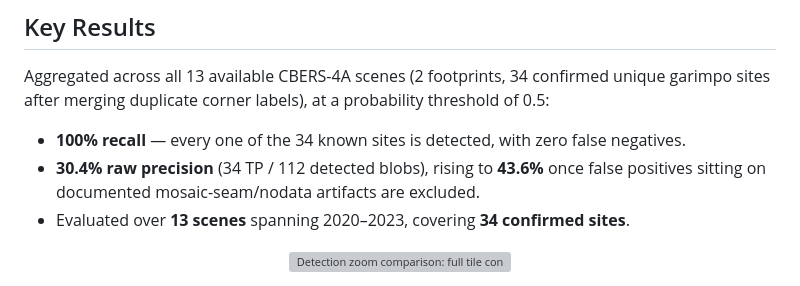
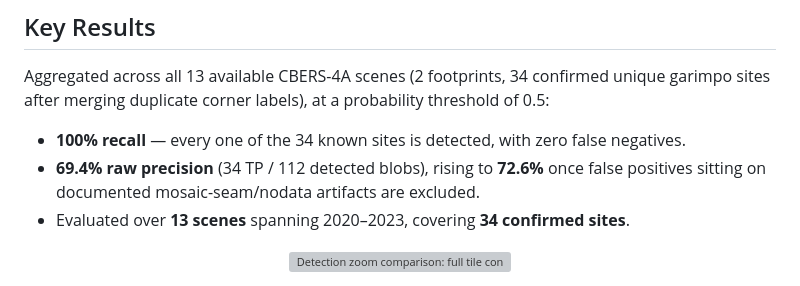
Before and after one commit to Fareshd049/Garimpo, a Markdown page: README.md, the part around the change. Rendered like a GitHub page; grey boxes are pictures that could not be loaded.

```diff
--- a/README.md
+++ b/README.md
@@ -18,7 +18,7 @@ Aggregated across all 13 available CBERS-4A scenes (2 footprints, 34 confirmed u
 garimpo sites after merging duplicate corner labels), at a probability threshold of 0.5:
 
 - **100% recall** — every one of the 34 known sites is detected, with zero false negatives.
-- **30.4% raw precision** (34 TP / 112 detected blobs), rising to **43.6%** once
+- **69.4% raw precision** (34 TP / 112 detected blobs), rising to **72.6%** once
   false positives sitting on documented mosaic-seam/nodata artifacts are excluded.
 - Evaluated over **13 scenes** spanning 2020–2023, covering **34 confirmed sites**.
 
```
